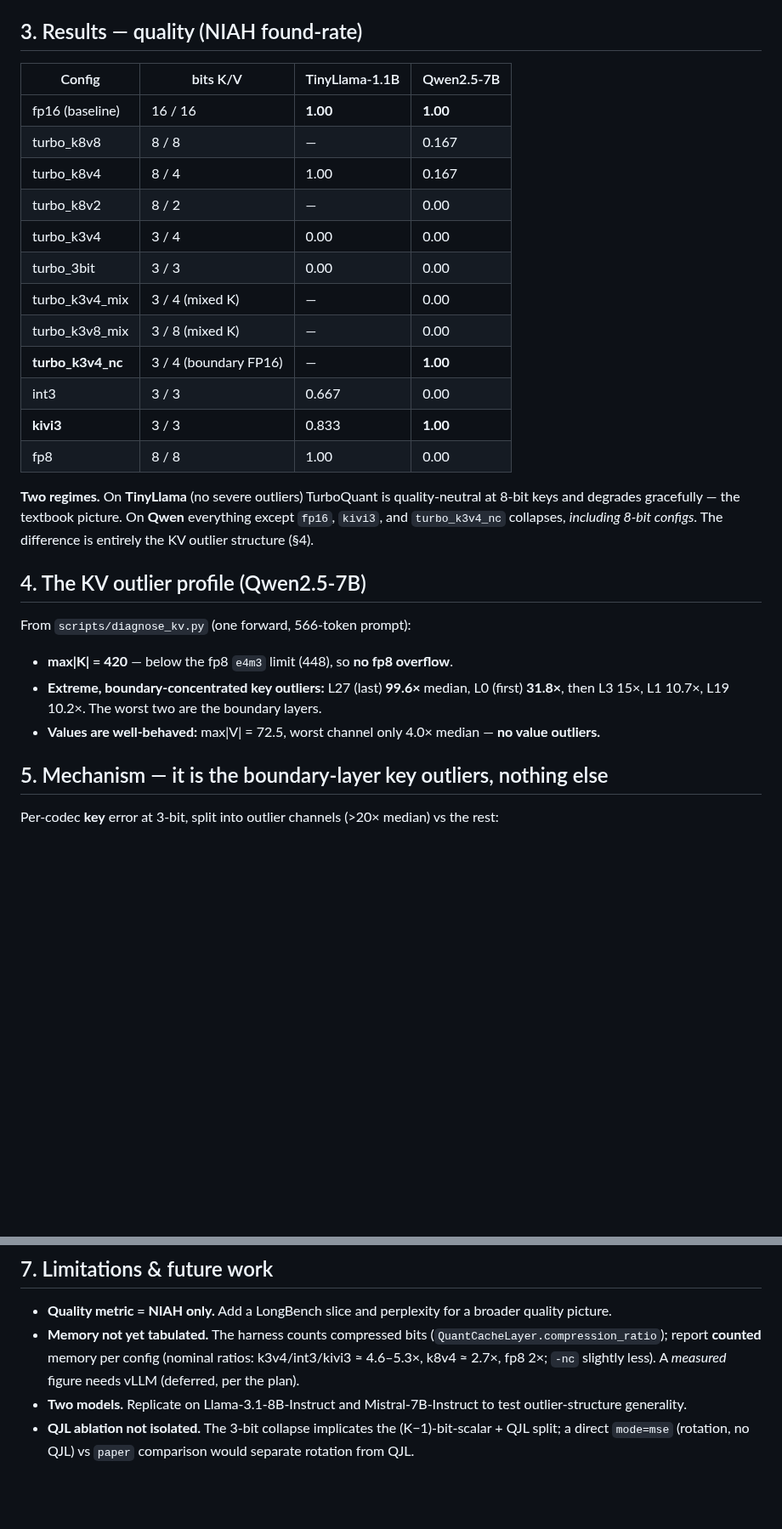
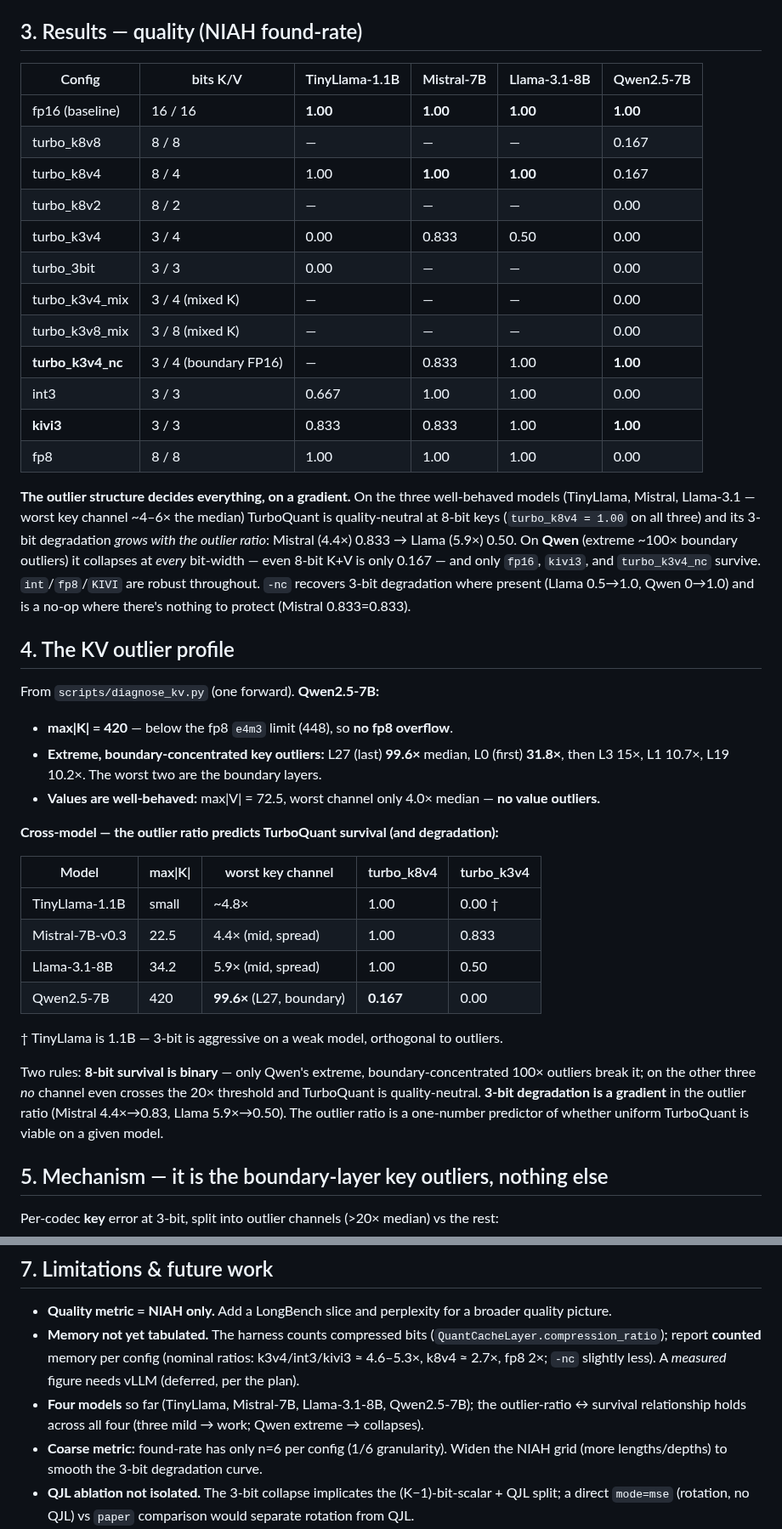
Before and after one commit to hassanmahmad/turboquant-exp, a Markdown page: reports/T1_characterization.md, 2 parts joined by grey strips. Shown at 85% size. GitHub-like rendering; blank space fills up the shorter version.

Commit message:
llama & report

```diff
--- a/reports/T1_characterization.md
+++ b/reports/T1_characterization.md
@@ -36,34 +47,53 @@ QJL) and V-bit values; `_mix` = outlier channels kept high-precision; `_nc` = bo
 
 ## 3. Results — quality (NIAH found-rate)
 
-| Config | bits K/V | TinyLlama-1.1B | Qwen2.5-7B |
-|---|---|---|---|
-| fp16 (baseline) | 16 / 16 | **1.00** | **1.00** |
-| turbo_k8v8 | 8 / 8 | — | 0.167 |
-| turbo_k8v4 | 8 / 4 | 1.00 | 0.167 |
-| turbo_k8v2 | 8 / 2 | — | 0.00 |
-| turbo_k3v4 | 3 / 4 | 0.00 | 0.00 |
-| turbo_3bit | 3 / 3 | 0.00 | 0.00 |
-| turbo_k3v4_mix | 3 / 4 (mixed K) | — | 0.00 |
-| turbo_k3v8_mix | 3 / 8 (mixed K) | — | 0.00 |
-| **turbo_k3v4_nc** | 3 / 4 (boundary FP16) | — | **1.00** |
-| int3 | 3 / 3 | 0.667 | 0.00 |
-| **kivi3** | 3 / 3 | 0.833 | **1.00** |
-| fp8 | 8 / 8 | 1.00 | 0.00 |
+| Config | bits K/V | TinyLlama-1.1B | Mistral-7B | Llama-3.1-8B | Qwen2.5-7B |
+|---|---|---|---|---|---|
+| fp16 (baseline) | 16 / 16 | **1.00** | **1.00** | **1.00** | **1.00** |
+| turbo_k8v8 | 8 / 8 | — | — | — | 0.167 |
+| turbo_k8v4 | 8 / 4 | 1.00 | **1.00** | **1.00** | 0.167 |
+| turbo_k8v2 | 8 / 2 | — | — | — | 0.00 |
+| turbo_k3v4 | 3 / 4 | 0.00 | 0.833 | 0.50 | 0.00 |
+| turbo_3bit | 3 / 3 | 0.00 | — | — | 0.00 |
+| turbo_k3v4_mix | 3 / 4 (mixed K) | — | — | — | 0.00 |
+| turbo_k3v8_mix | 3 / 8 (mixed K) | — | — | — | 0.00 |
+| **turbo_k3v4_nc** | 3 / 4 (boundary FP16) | — | 0.833 | 1.00 | **1.00** |
+| int3 | 3 / 3 | 0.667 | 1.00 | 1.00 | 0.00 |
+| **kivi3** | 3 / 3 | 0.833 | 0.833 | 1.00 | **1.00** |
+| fp8 | 8 / 8 | 1.00 | 1.00 | 1.00 | 0.00 |
 
-**Two regimes.** On **TinyLlama** (no severe outliers) TurboQuant is quality-neutral at 8-bit keys and
-degrades gracefully — the textbook picture. On **Qwen** everything except `fp16`, `kivi3`, and
-`turbo_k3v4_nc` collapses, *including 8-bit configs*. The difference is entirely the KV outlier
-structure (§4).
+**The outlier structure decides everything, on a gradient.** On the three well-behaved models (TinyLlama,
+Mistral, Llama-3.1 — worst key channel ~4–6× the median) TurboQuant is quality-neutral at 8-bit keys
+(`turbo_k8v4 = 1.00` on all three) and its 3-bit degradation *grows with the outlier ratio*:
+Mistral (4.4×) 0.833 → Llama (5.9×) 0.50. On **Qwen** (extreme ~100× boundary outliers) it collapses at
+*every* bit-width — even 8-bit K+V is only 0.167 — and only `fp16`, `kivi3`, and `turbo_k3v4_nc` survive.
+`int`/`fp8`/`KIVI` are robust throughout. `-nc` recovers 3-bit degradation where present (Llama 0.5→1.0,
+Qwen 0→1.0) and is a no-op where there's nothing to protect (Mistral 0.833=0.833).
 
-## 4. The KV outlier profile (Qwen2.5-7B)
+## 4. The KV outlier profile
 
-From `scripts/diagnose_kv.py` (one forward, 566-token prompt):
+From `scripts/diagnose_kv.py` (one forward). **Qwen2.5-7B:**
 
 - **max|K| = 420** — below the fp8 `e4m3` limit (448), so **no fp8 overflow**.
 - **Extreme, boundary-concentrated key outliers:** L27 (last) **99.6×** median, L0 (first) **31.8×**,
   then L3 15×, L1 10.7×, L19 10.2×. The worst two are the boundary layers.
 - **Values are well-behaved:** max|V| = 72.5, worst channel only 4.0× median — **no value outliers.**
+
+**Cross-model — the outlier ratio predicts TurboQuant survival (and degradation):**
+
+| Model | max\|K\| | worst key channel | turbo_k8v4 | turbo_k3v4 |
+|---|---|---|---|---|
+| TinyLlama-1.1B | small | ~4.8× | 1.00 | 0.00 † |
+| Mistral-7B-v0.3 | 22.5 | 4.4× (mid, spread) | 1.00 | 0.833 |
+| Llama-3.1-8B | 34.2 | 5.9× (mid, spread) | 1.00 | 0.50 |
+| Qwen2.5-7B | 420 | **99.6×** (L27, boundary) | **0.167** | 0.00 |
+
+† TinyLlama is 1.1B — 3-bit is aggressive on a weak model, orthogonal to outliers.
+
+Two rules: **8-bit survival is binary** — only Qwen's extreme, boundary-concentrated 100× outliers break
+it; on the other three *no* channel even crosses the 20× threshold and TurboQuant is quality-neutral.
+**3-bit degradation is a gradient** in the outlier ratio (Mistral 4.4×→0.83, Llama 5.9×→0.50). The
+outlier ratio is a one-number predictor of whether uniform TurboQuant is viable on a given model.
 
 ## 5. Mechanism — it is the boundary-layer key outliers, nothing else
 
@@ -106,8 +136,10 @@ scale and preserves it; `-nc` sidesteps the problem by not compressing the bound
 - **Memory not yet tabulated.** The harness counts compressed bits (`QuantCacheLayer.compression_ratio`);
   report **counted** memory per config (nominal ratios: k3v4/int3/kivi3 ≈ 4.6–5.3×, k8v4 ≈ 2.7×, fp8 2×;
   `-nc` slightly less). A *measured* figure needs vLLM (deferred, per the plan).
-- **Two models.** Replicate on Llama-3.1-8B-Instruct and Mistral-7B-Instruct to test outlier-structure
-  generality.
+- **Four models** so far (TinyLlama, Mistral-7B, Llama-3.1-8B, Qwen2.5-7B); the outlier-ratio ↔ survival
+  relationship holds across all four (three mild → work; Qwen extreme → collapses).
+- **Coarse metric:** found-rate has only n=6 per config (1/6 granularity). Widen the NIAH grid
+  (more lengths/depths) to smooth the 3-bit degradation curve.
 - **QJL ablation not isolated.** The 3-bit collapse implicates the (K−1)-bit-scalar + QJL split; a direct
   `mode=mse` (rotation, no QJL) vs `paper` comparison would separate rotation from QJL.
 - **Attention-level metric.** `err@outlier` is reconstruction; an inner-product / attention-fidelity
```
Also changed, not shown: other parts of reports/T1_characterization.md (+21 -10 lines), reports/figures/outlier_gradient.png (added), 1 other file.
